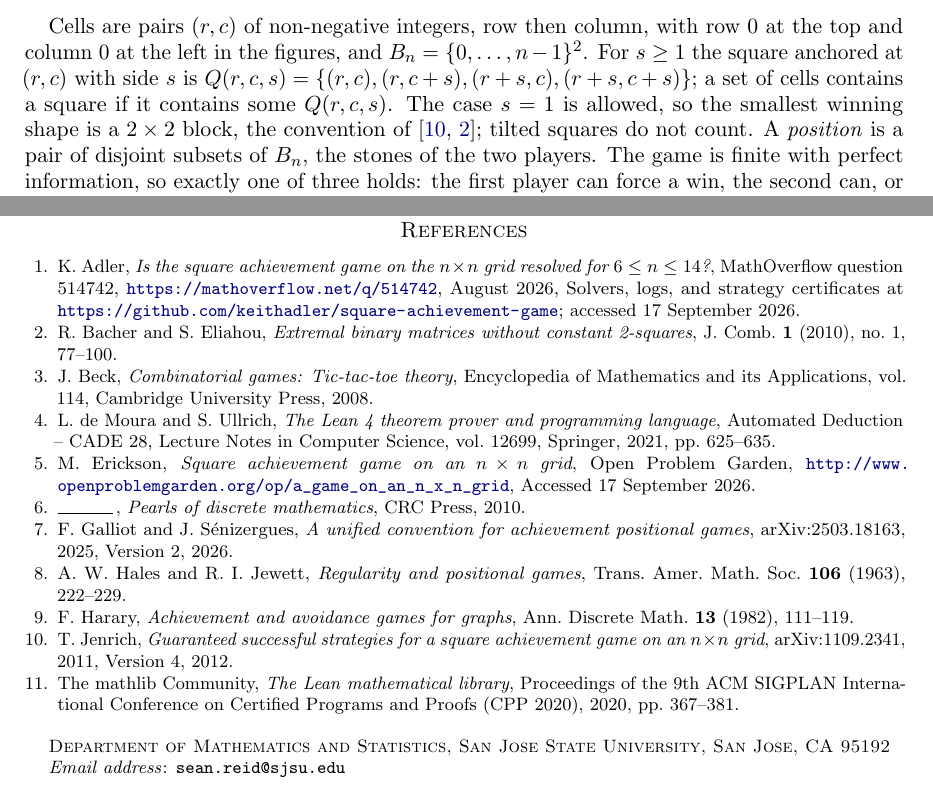
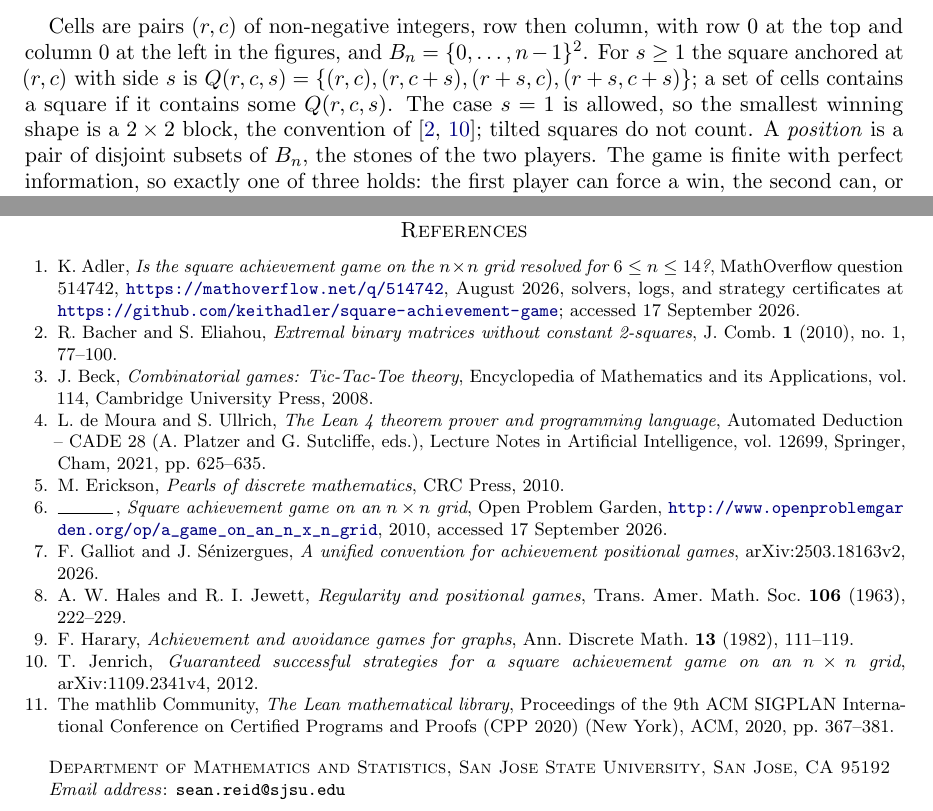
Before and after one commit to sean-reid/square-achievement, a LaTeX paper (paper/main.tex, which reads paper/refs.bib): two parts of pages 2 and 15 of 15, joined at a grey line, cut so that both start at the same text. Compiled offline with pdfLaTeX.

Commit message:
chore(paper): correct the bibliography entries
CADE 28 gets its editors and the LNAI series, the mathlib paper its
publisher, the two arXiv entries one version and one year each, the
Open Problem Garden entry its year, Tic-Tac-Toe its capitals, and the
notes lower case after a comma. Citations are ordered by key, and xurl
lets the long URLs break.

```diff
--- a/paper/main.tex
+++ b/paper/main.tex
@@ -10,6 +10,7 @@
 \usepackage{tikz}
 \usepackage{xcolor}
 \usepackage[colorlinks=true,linkcolor=blue!50!black,citecolor=blue!50!black,urlcolor=blue!50!black]{hyperref}
+\usepackage{xurl}
 \hypersetup{pdftitle={The square achievement game on n x n boards},
   pdfauthor={Sean Reid}}
 
@@ -145,7 +146,7 @@ $(r,c)$ with side $s$ is
 $\Sq(r,c,s) = \{(r,c), (r,c+s), (r+s,c), (r+s,c+s)\}$; a set of cells
 contains a square if it contains some $\Sq(r,c,s)$. The case $s = 1$ is
 allowed, so the smallest winning shape is a $2 \times 2$ block, the
-convention of \cite{jenrich, bacher-eliahou}; tilted squares do not
+convention of \cite{bacher-eliahou, jenrich}; tilted squares do not
 count. A \emph{position} is a pair of disjoint subsets of $\Board_n$,
 the stones of the two players. The game is finite with perfect
 information, so exactly one of three holds: the first player can force
--- a/paper/refs.bib
+++ b/paper/refs.bib
@@ -29,9 +29,8 @@
 @misc{galliot-senizergues,
   author = {Galliot, F. and S\'enizergues, J.},
   title = {A unified convention for achievement positional games},
-  howpublished = {arXiv:2503.18163},
-  year = {2025},
-  note = {Version 2, 2026},
+  howpublished = {arXiv:2503.18163v2},
+  year = {2026},
 }
 
 @book{erickson-pearls,
@@ -62,9 +61,8 @@
 @misc{jenrich,
   author = {Jenrich, T.},
   title = {Guaranteed successful strategies for a square achievement game on an $n \times n$ grid},
-  howpublished = {arXiv:1109.2341},
-  year = {2011},
-  note = {Version 4, 2012},
+  howpublished = {arXiv:1109.2341v4},
+  year = {2012},
 }
 
 @incollection{lean4,
@@ -73,7 +72,8 @@
   booktitle = {Automated Deduction -- CADE 28},
-  series = {Lecture Notes in Computer Science},
+  series = {Lecture Notes in Artificial Intelligence},
   volume = {12699},
   publisher = {Springer},
+  address = {Cham},
   year = {2021},
   pages = {625--635},
 }
@@ -82,6 +82,8 @@
   author = {{The mathlib Community}},
   title = {The {Lean} mathematical library},
   booktitle = {Proceedings of the 9th ACM SIGPLAN International Conference on Certified Programs and Proofs (CPP 2020)},
+  publisher = {ACM},
+  address = {New York},
   year = {2020},
   pages = {367--381},
 }
```
Also changed, not shown: paper/refs.bib (8 more changed lines).
